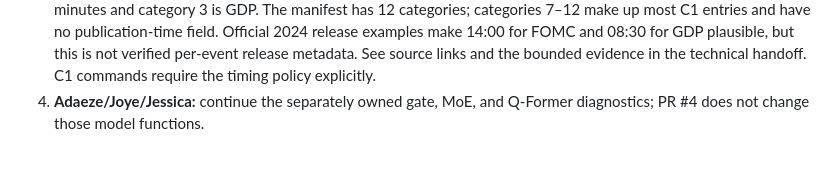
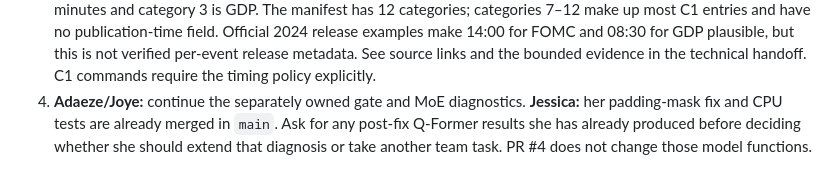
Before and after one commit to DaezeI/11785-GS-Fuse-Submission-Public, a Markdown page: docs/updates/2026-11-10-c1-implementation.md, the part around the change. GitHub-like rendering.

```diff
--- a/docs/updates/2026-11-10-c1-implementation.md
+++ b/docs/updates/2026-11-10-c1-implementation.md
@@ -66,5 +66,8 @@ counts as evidence for each diagnostic stream.
    verified per-event release metadata. See source links and the bounded
    evidence in the technical handoff. C1 commands require the timing policy
    explicitly.
-4. **Adaeze/Joye/Jessica:** continue the separately owned gate, MoE, and
-   Q-Former diagnostics; PR #4 does not change those model functions.
+4. **Adaeze/Joye:** continue the separately owned gate and MoE diagnostics.
+   **Jessica:** her padding-mask fix and CPU tests are already merged in
+   `main`. Ask for any post-fix Q-Former results she has already produced
+   before deciding whether she should extend that diagnosis or take another
+   team task. PR #4 does not change those model functions.
```
Also changed, not shown: TEAM_WORKFLOW.md (+26 -11 lines).
